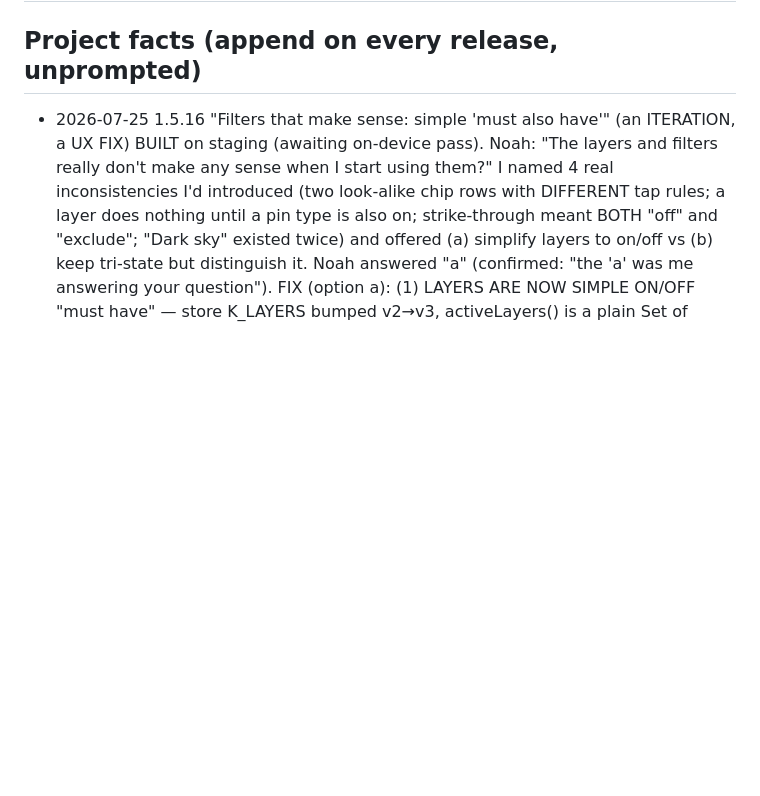
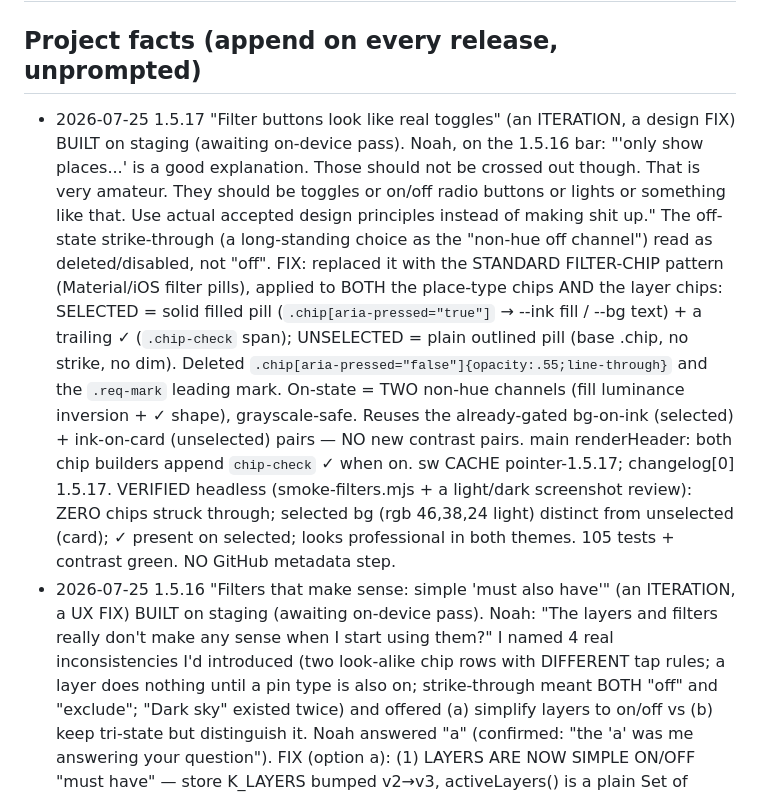
Before and after one commit to njefferson/photo-pointer, a Markdown page: CLAUDE.md, the part around the change. Rendered like a GitHub page; blank space fills up the shorter version.

Commit message:
Project facts: 1.5.17 filter toggle-look fix
Co-Authored-By: Claude Opus 4.8 <noreply@anthropic.com>
Claude-Session: https://claude.ai/code/session_01FHEAdKs7ocDGnBGWnHVLtf

```diff
--- a/CLAUDE.md
+++ b/CLAUDE.md
@@ -83,6 +83,27 @@ kept because it is more granular than the Doctrine) before doing anything.
 ## declared at the first full release (2026-07-20).
 
 ## Project facts (append on every release, unprompted)
+- 2026-07-25 1.5.17 "Filter buttons look like real toggles" (an ITERATION, a
+  design FIX) BUILT on staging (awaiting on-device pass). Noah, on the 1.5.16
+  bar: "'only show places...' is a good explanation. Those should not be crossed
+  out though. That is very amateur. They should be toggles or on/off radio
+  buttons or lights or something like that. Use actual accepted design principles
+  instead of making shit up." The off-state strike-through (a long-standing
+  choice as the "non-hue off channel") read as deleted/disabled, not "off". FIX:
+  replaced it with the STANDARD FILTER-CHIP pattern (Material/iOS filter pills),
+  applied to BOTH the place-type chips AND the layer chips: SELECTED = solid
+  filled pill (`.chip[aria-pressed="true"]` → --ink fill / --bg text) + a trailing
+  ✓ (`.chip-check` span); UNSELECTED = plain outlined pill (base .chip, no strike,
+  no dim). Deleted `.chip[aria-pressed="false"]{opacity:.55;line-through}` and the
+  `.req-mark` leading mark. On-state = TWO non-hue channels (fill luminance
+  inversion + ✓ shape), grayscale-safe. Reuses the already-gated bg-on-ink
+  (selected) + ink-on-card (unselected) pairs — NO new contrast pairs. main
+  renderHeader: both chip builders append `chip-check` ✓ when on. sw CACHE
+  pointer-1.5.17; changelog[0] 1.5.17. VERIFIED headless (smoke-filters.mjs +
+  a light/dark screenshot review): ZERO chips struck through; selected bg
+  (rgb 46,38,24 light) distinct from unselected (card); ✓ present on selected;
+  looks professional in both themes. 105 tests + contrast green. NO GitHub
+  metadata step.
 - 2026-07-25 1.5.16 "Filters that make sense: simple 'must also have'" (an
   ITERATION, a UX FIX) BUILT on staging (awaiting on-device pass). Noah: "The
   layers and filters really don't make any sense when I start using them?" I
```
